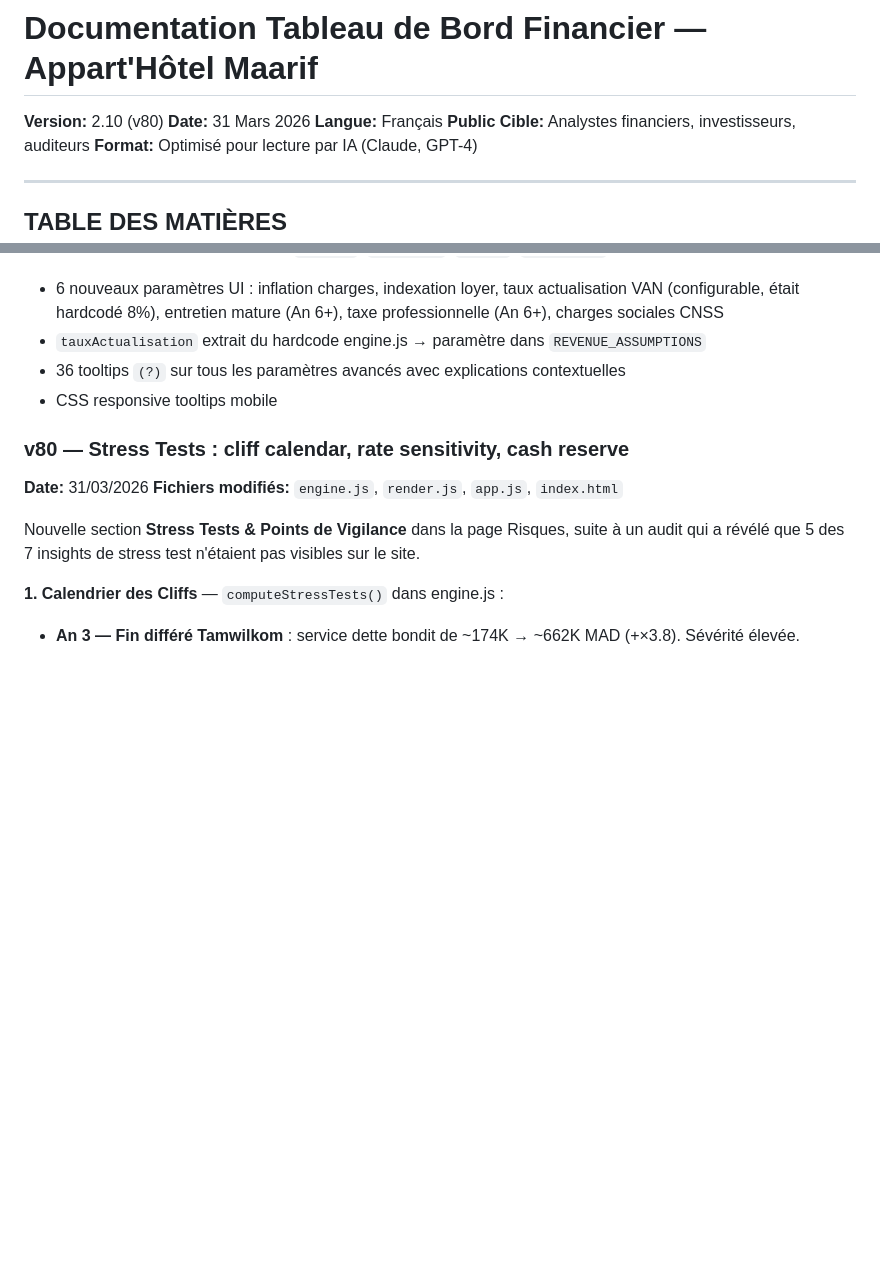
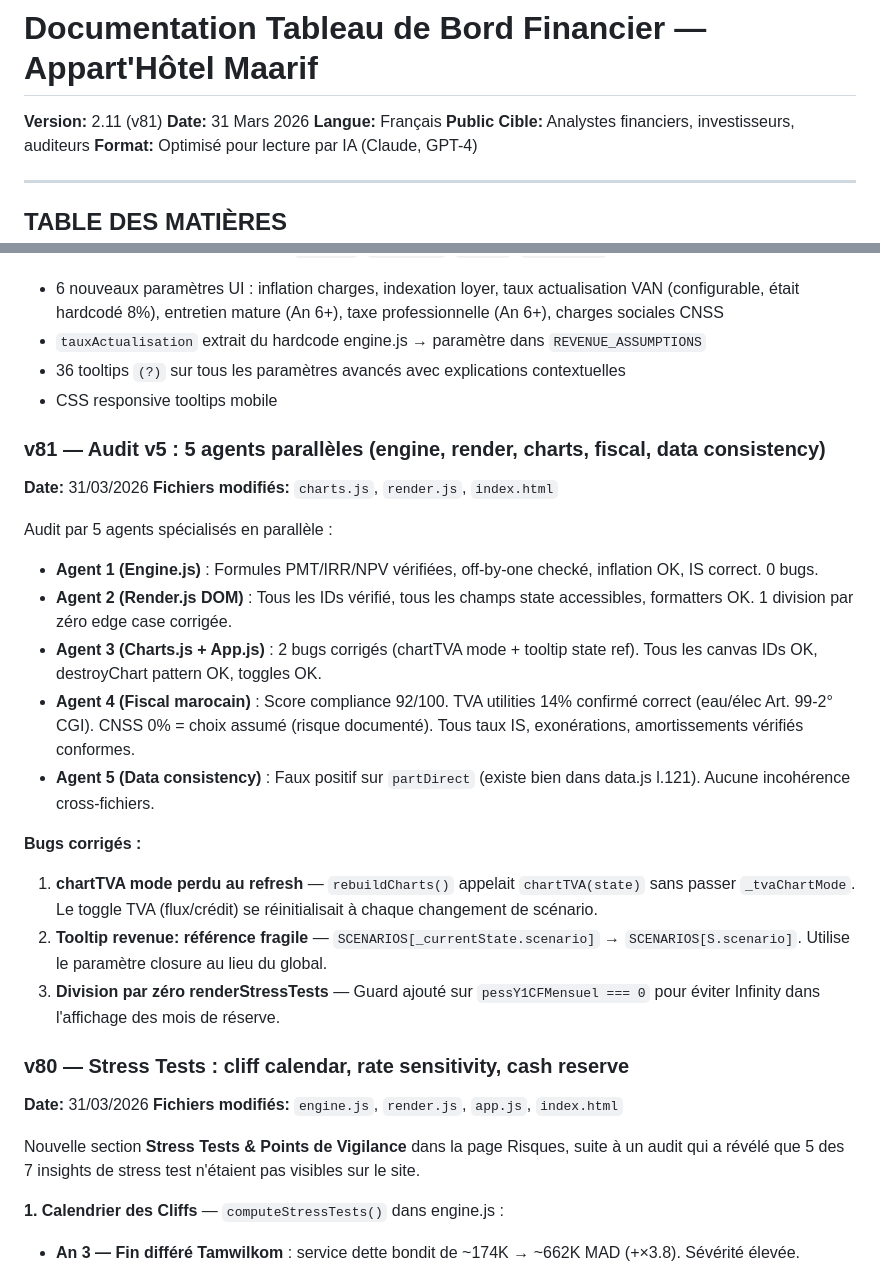
Before and after one commit to lallakenza/appart-hotel-maarif, a Markdown page: DOCUMENTATION.md, 2 parts joined by grey strips. GitHub-like rendering; blank space fills up the shorter version.

Commit message:
docs: Update DOCUMENTATION.md to v2.11 (v81) — audit v5 results
Co-Authored-By: Claude Opus 4.6 <noreply@anthropic.com>

```diff
--- a/DOCUMENTATION.md
+++ b/DOCUMENTATION.md
@@ -1,6 +1,6 @@
 # Documentation Tableau de Bord Financier — Appart'Hôtel Maarif
 
-**Version:** 2.10 (v80)
+**Version:** 2.11 (v81)
 **Date:** 31 Mars 2026
 **Langue:** Français
 **Public Cible:** Analystes financiers, investisseurs, auditeurs
@@ -1023,6 +1023,22 @@ Renommage de l'onglet navigation "Cash-Flow" en **"Rentabilité"** : la section
 - 36 tooltips `(?)` sur tous les paramètres avancés avec explications contextuelles
 - CSS responsive tooltips mobile
 
+### v81 — Audit v5 : 5 agents parallèles (engine, render, charts, fiscal, data consistency)
+**Date:** 31/03/2026
+**Fichiers modifiés:** `charts.js`, `render.js`, `index.html`
+
+Audit par 5 agents spécialisés en parallèle :
+- **Agent 1 (Engine.js)** : Formules PMT/IRR/NPV vérifiées, off-by-one checké, inflation OK, IS correct. 0 bugs.
+- **Agent 2 (Render.js DOM)** : Tous les IDs vérifié, tous les champs state accessibles, formatters OK. 1 division par zéro edge case corrigée.
+- **Agent 3 (Charts.js + App.js)** : 2 bugs corrigés (chartTVA mode + tooltip state ref). Tous les canvas IDs OK, destroyChart pattern OK, toggles OK.
+- **Agent 4 (Fiscal marocain)** : Score compliance 92/100. TVA utilities 14% confirmé correct (eau/élec Art. 99-2° CGI). CNSS 0% = choix assumé (risque documenté). Tous taux IS, exonérations, amortissements vérifiés conformes.
+- **Agent 5 (Data consistency)** : Faux positif sur `partDirect` (existe bien dans data.js l.121). Aucune incohérence cross-fichiers.
+
+**Bugs corrigés :**
+1. **chartTVA mode perdu au refresh** — `rebuildCharts()` appelait `chartTVA(state)` sans passer `_tvaChartMode`. Le toggle TVA (flux/crédit) se réinitialisait à chaque changement de scénario.
+2. **Tooltip revenue: référence fragile** — `SCENARIOS[_currentState.scenario]` → `SCENARIOS[S.scenario]`. Utilise le paramètre closure au lieu du global.
+3. **Division par zéro renderStressTests** — Guard ajouté sur `pessY1CFMensuel === 0` pour éviter Infinity dans l'affichage des mois de réserve.
+
 ### v80 — Stress Tests : cliff calendar, rate sensitivity, cash reserve
 **Date:** 31/03/2026
 **Fichiers modifiés:** `engine.js`, `render.js`, `app.js`, `index.html`
```
